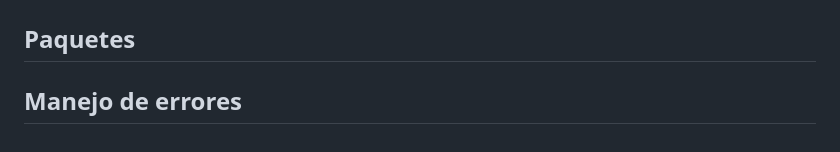
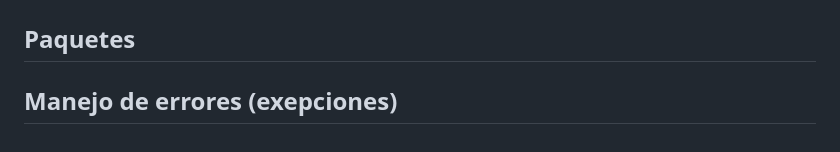
Before and after one commit to anidroid1184/BACKEND_ROADMAP, a Markdown page: python/Conceptos básicos Python.md, the part around the change. Rendered like a GitHub page.

```diff
--- a/python/Conceptos básicos Python.md
+++ b/python/Conceptos básicos Python.md
@@ -295,4 +295,4 @@ Y puedes consultarlas en: https://pep8.org/
 
 ## Paquetes
 
-## Manejo de errores
+## Manejo de errores (exepciones)
```
